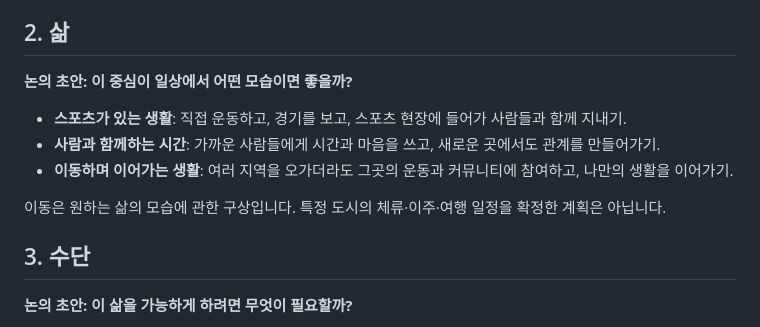
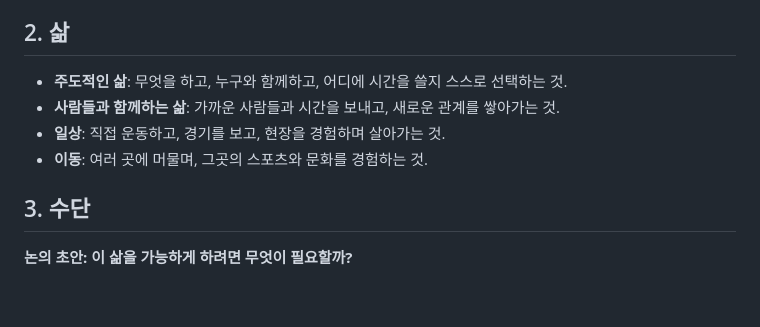
Before and after one commit to sake303/sake303.github.io, a Markdown page: notes/center-life-means-experiments-ko.md, the part around the change. Rendered like a GitHub page; blank space fills up the shorter version.

Commit message:
Update life section with approved priorities and descriptions

```diff
--- a/notes/center-life-means-experiments-ko.md
+++ b/notes/center-life-means-experiments-ko.md
@@ -11,13 +11,10 @@
 
 ## 2. 삶
 
-**논의 초안: 이 중심이 일상에서 어떤 모습이면 좋을까?**
-
-- **스포츠가 있는 생활**: 직접 운동하고, 경기를 보고, 스포츠 현장에 들어가 사람들과 함께 지내기.
-- **사람과 함께하는 시간**: 가까운 사람들에게 시간과 마음을 쓰고, 새로운 곳에서도 관계를 만들어가기.
-- **이동하며 이어가는 생활**: 여러 지역을 오가더라도 그곳의 운동과 커뮤니티에 참여하고, 나만의 생활을 이어가기.
-
-이동은 원하는 삶의 모습에 관한 구상입니다. 특정 도시의 체류·이주·여행 일정을 확정한 계획은 아닙니다.
+- **주도적인 삶**: 무엇을 하고, 누구와 함께하고, 어디에 시간을 쓸지 스스로 선택하는 것.
+- **사람들과 함께하는 삶**: 가까운 사람들과 시간을 보내고, 새로운 관계를 쌓아가는 것.
+- **일상**: 직접 운동하고, 경기를 보고, 현장을 경험하며 살아가는 것.
+- **이동**: 여러 곳에 머물며, 그곳의 스포츠와 문화를 경험하는 것.
 
 ## 3. 수단
 
```
